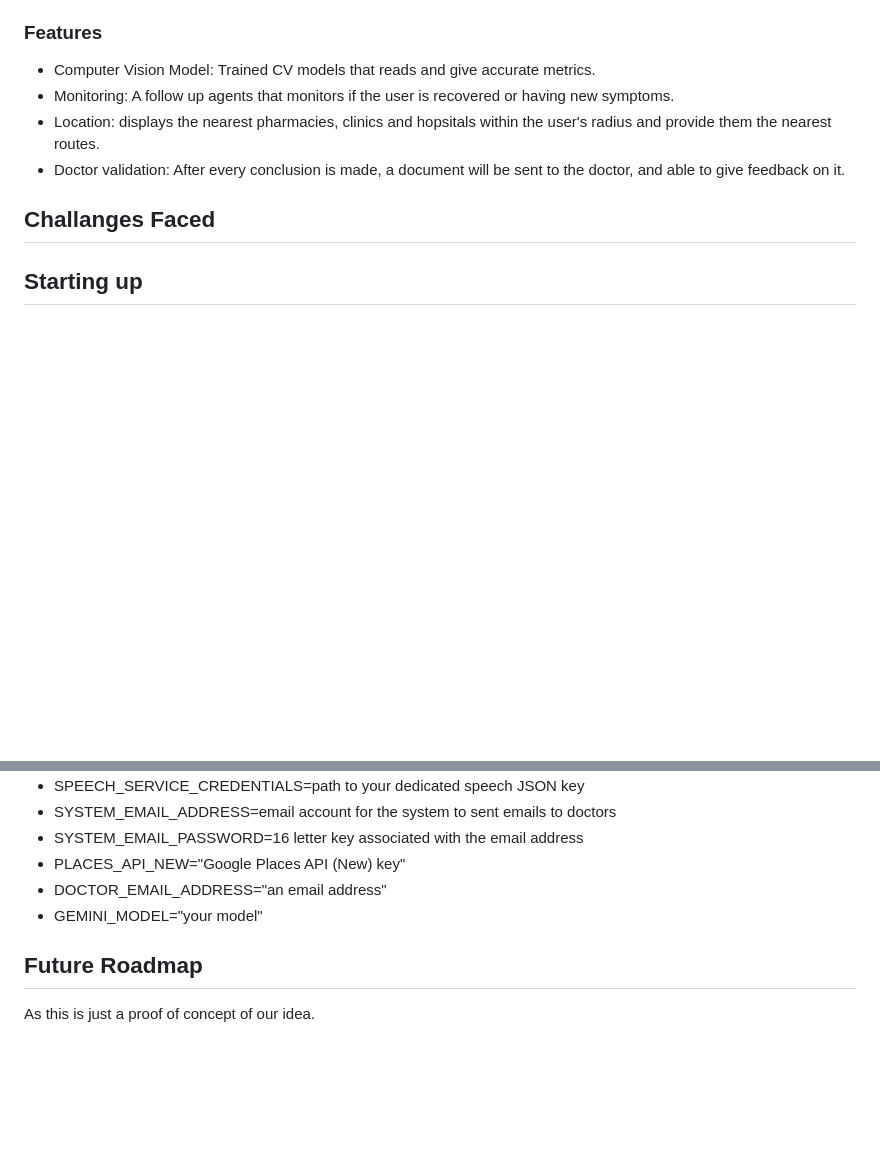
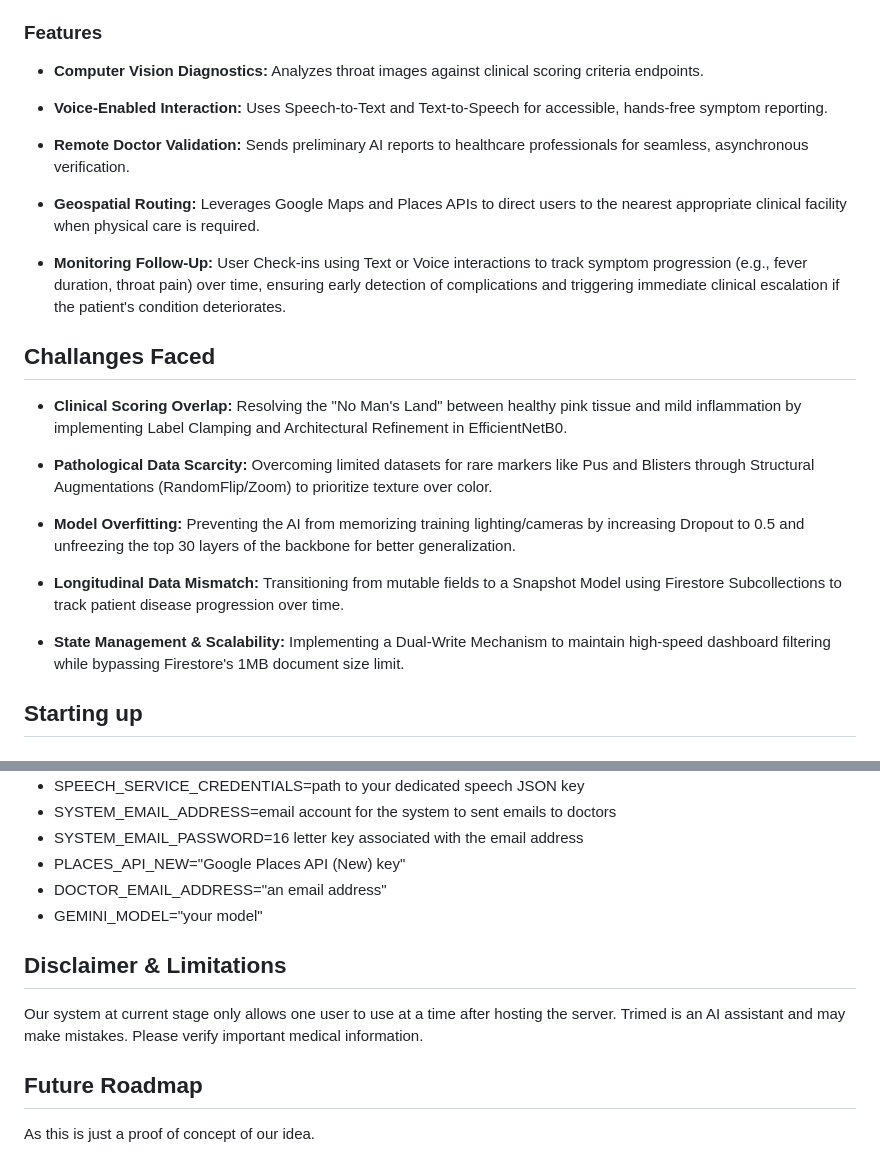
Before and after one commit to LouisHwa/AI-Triage-Companion, a Markdown page: README.md, 2 parts joined by grey strips. Drawn GitHub-style; blank space fills up the shorter version.

Commit message:
Update README.md
updated features, added challenges faced, updated limitations and disclaimer

```diff
--- a/README.md
+++ b/README.md
@@ -29,12 +29,27 @@ With limited resources available in public clinics (Klinik Kesihatan) and hospit
 
 ### Features
 
-- Computer Vision Model: Trained CV models that reads and give accurate metrics.
-- Monitoring: A follow up agents that monitors if the user is recovered or having new symptoms.
-- Location: displays the nearest pharmacies, clinics and hopsitals within the user's radius and provide them the nearest routes.
-- Doctor validation: After every conclusion is made, a document will be sent to the doctor, and able to give feedback on it.
+- **Computer Vision Diagnostics:** Analyzes throat images against clinical scoring criteria endpoints.
+
+- **Voice-Enabled Interaction:** Uses Speech-to-Text and Text-to-Speech for accessible, hands-free symptom reporting.
+
+- **Remote Doctor Validation:** Sends preliminary AI reports to healthcare professionals for seamless, asynchronous verification.
+
+- **Geospatial Routing:** Leverages Google Maps and Places APIs to direct users to the nearest appropriate clinical facility when physical care is required.
+
+- **Monitoring Follow-Up:** User Check-ins using Text or Voice interactions to track symptom progression (e.g., fever duration, throat pain) over time, ensuring early detection of complications and triggering immediate clinical escalation if the patient's condition deteriorates.
 
 ## Challanges Faced
+
+- **Clinical Scoring Overlap:** Resolving the "No Man's Land" between healthy pink tissue and mild inflammation by implementing Label Clamping and Architectural Refinement in EfficientNetB0.
+
+- **Pathological Data Scarcity:** Overcoming limited datasets for rare markers like Pus and Blisters through Structural Augmentations (RandomFlip/Zoom) to prioritize texture over color.
+
+- **Model Overfitting:** Preventing the AI from memorizing training lighting/cameras by increasing Dropout to 0.5 and unfreezing the top 30 layers of the backbone for better generalization.
+
+- **Longitudinal Data Mismatch:** Transitioning from mutable fields to a Snapshot Model using Firestore Subcollections to track patient disease progression over time.
+
+- **State Management & Scalability:** Implementing a Dual-Write Mechanism to maintain high-speed dashboard filtering while bypassing Firestore's 1MB document size limit.
 
 ## Starting up
 
@@ -77,6 +92,10 @@ open cmd and
 - DOCTOR_EMAIL_ADDRESS="an email address"
 - GEMINI_MODEL="your model"
 
+## Disclaimer & Limitations
+Our system at current stage only allows one user to use at a time after hosting the server.
+Trimed is an AI assistant and may make mistakes. Please verify important medical information.
+
 ## Future Roadmap
 
 As this is just a proof of concept of our idea.
```
